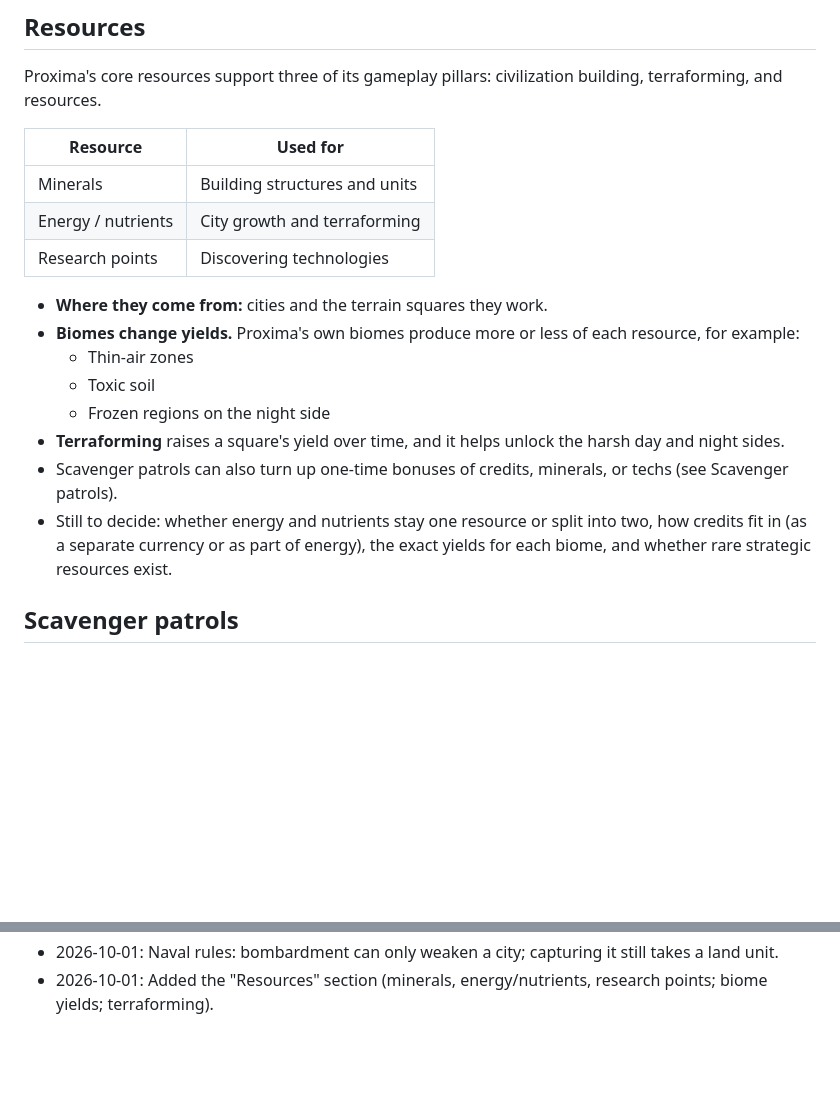
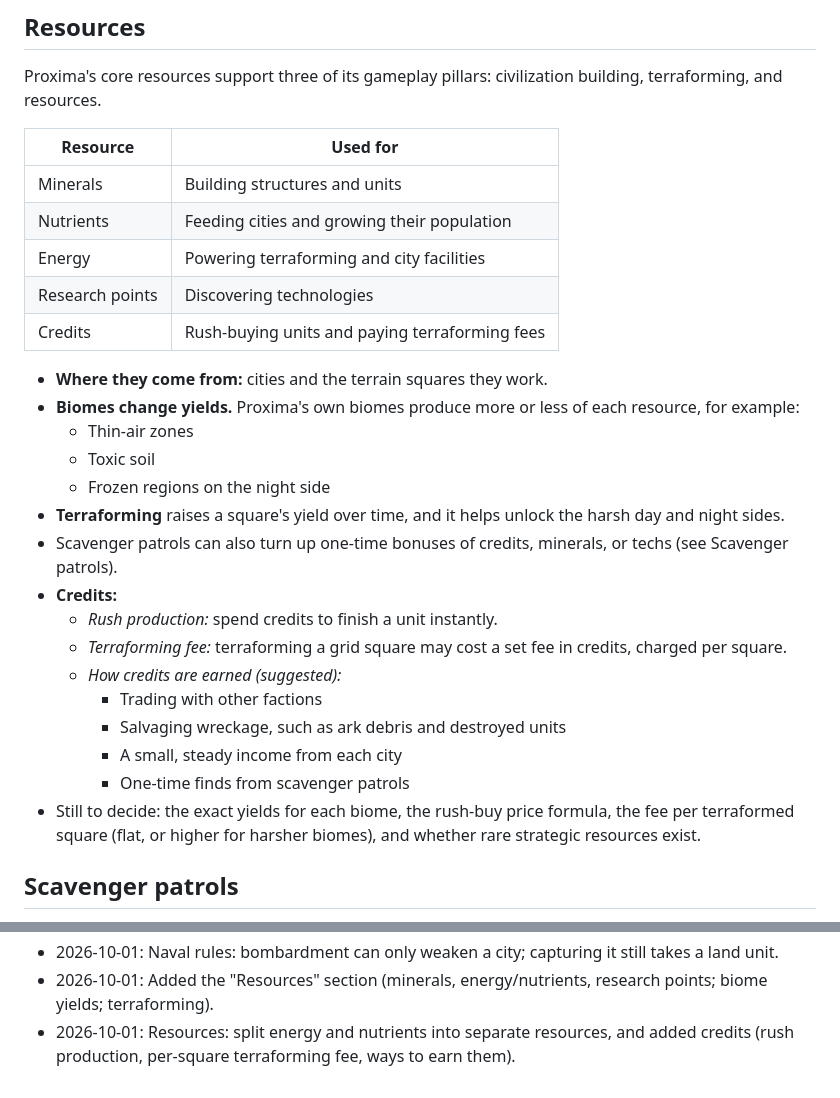
Before and after one commit to jasonvgriffin/proxima, a Markdown page: PROXIMA.md, 2 parts joined by grey strips. GitHub-like rendering; blank space fills up the shorter version.

Commit message:
PROXIMA.md: split energy/nutrients, add credits

```diff
--- a/PROXIMA.md
+++ b/PROXIMA.md
@@ -133,8 +133,10 @@ Proxima's core resources support three of its gameplay pillars: civilization bui
 | Resource | Used for |
 |---|---|
 | Minerals | Building structures and units |
-| Energy / nutrients | City growth and terraforming |
+| Nutrients | Feeding cities and growing their population |
+| Energy | Powering terraforming and city facilities |
 | Research points | Discovering technologies |
+| Credits | Rush-buying units and paying terraforming fees |
 
 - **Where they come from:** cities and the terrain squares they work.
 - **Biomes change yields.** Proxima's own biomes produce more or less of each resource, for example:
@@ -143,7 +145,15 @@ Proxima's core resources support three of its gameplay pillars: civilization bui
   - Frozen regions on the night side
 - **Terraforming** raises a square's yield over time, and it helps unlock the harsh day and night sides.
 - Scavenger patrols can also turn up one-time bonuses of credits, minerals, or techs (see Scavenger patrols).
-- Still to decide: whether energy and nutrients stay one resource or split into two, how credits fit in (as a separate currency or as part of energy), the exact yields for each biome, and whether rare strategic resources exist.
+- **Credits:**
+  - *Rush production:* spend credits to finish a unit instantly.
+  - *Terraforming fee:* terraforming a grid square may cost a set fee in credits, charged per square.
+  - *How credits are earned (suggested):*
+    - Trading with other factions
+    - Salvaging wreckage, such as ark debris and destroyed units
+    - A small, steady income from each city
+    - One-time finds from scavenger patrols
+- Still to decide: the exact yields for each biome, the rush-buy price formula, the fee per terraformed square (flat, or higher for harsher biomes), and whether rare strategic resources exist.
 
 ## Scavenger patrols
 
@@ -276,3 +286,4 @@ The work is split by folder so several chats or agents can work at the same time
 - 2026-10-01: Naval rules: added transport capacity (set by ship design) and shore bombardment.
 - 2026-10-01: Naval rules: bombardment can only weaken a city; capturing it still takes a land unit.
 - 2026-10-01: Added the "Resources" section (minerals, energy/nutrients, research points; biome yields; terraforming).
+- 2026-10-01: Resources: split energy and nutrients into separate resources, and added credits (rush production, per-square terraforming fee, ways to earn them).
```
